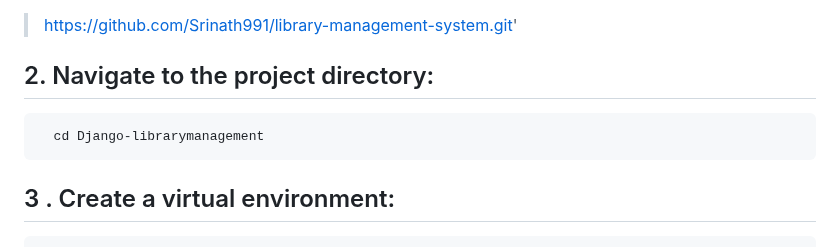
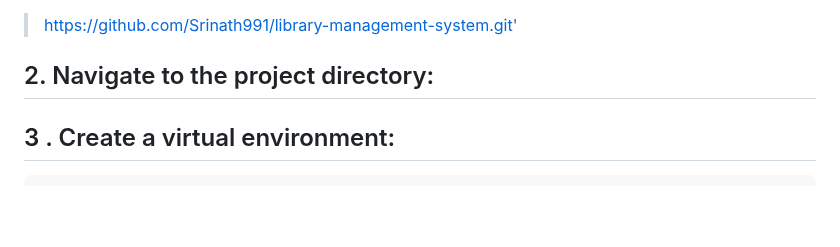
Before and after one commit to Srinath991/library-management-system, a Markdown page: README.md, the part around the change. Drawn GitHub-style; blank space fills up the shorter version.

````diff
--- a/README.md
+++ b/README.md
@@ -13,10 +13,6 @@ This project is built with :
 ## 1. Clone this repository:
 >https://github.com/Srinath991/library-management-system.git'
 ## 2. Navigate to the project directory:
-
-```bash
-  cd Django-librarymanagement
-```
 ## 3 . Create a virtual environment:
 ```bash
   python3 -m venv env
````
